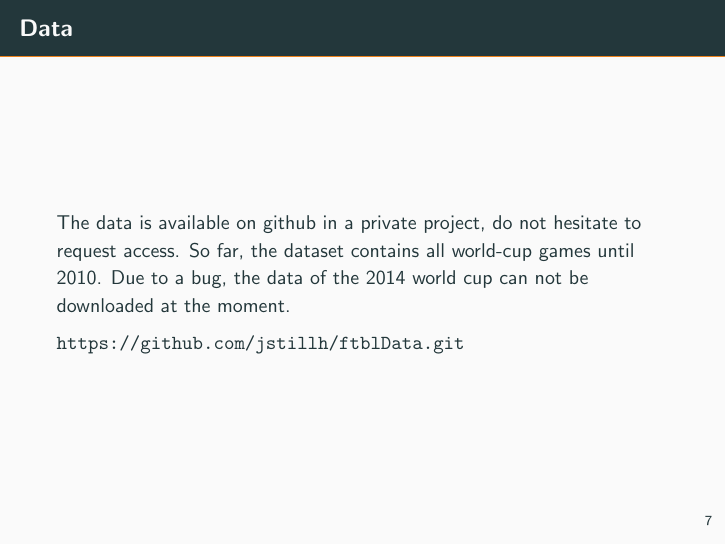
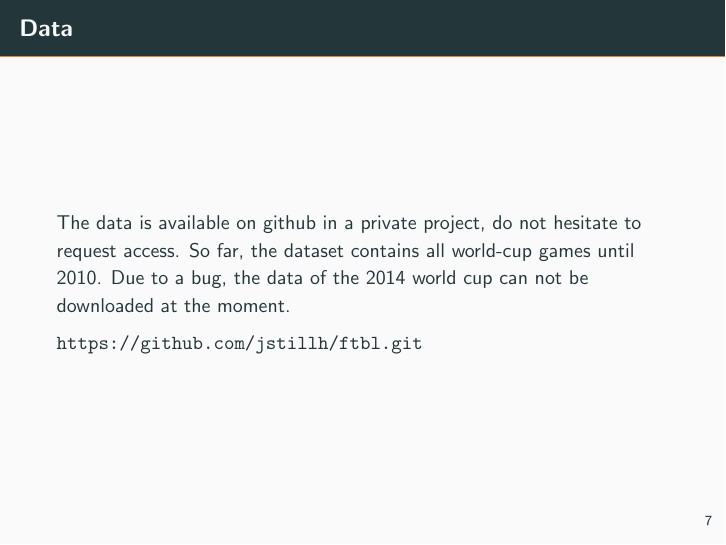
Before and after one commit to jstillh/ftbl, LaTeX slides (tex/pres1.tex): page 9 of 10. Compiled offline with pdfLaTeX.

Commit message:
Added Presentation

```diff
--- a/tex/pres1.tex
+++ b/tex/pres1.tex
@@ -106,7 +106,7 @@
 The data is available on github in a private project, do not hesitate to request access.
 So far, the dataset contains all world-cup games until 2010. Due to a bug, the data of the 2014 world cup can not be downloaded at the moment.
 
-\url{https://github.com/jstillh/ftblData.git}
+\url{https://github.com/jstillh/ftbl.git}
 \end{frame}
 
 {\setbeamercolor{palette primary}{fg=black, bg=yellow}
```
Also changed, not shown: Presentation.pdf, tex/pres1.pdf, 3 other files.
